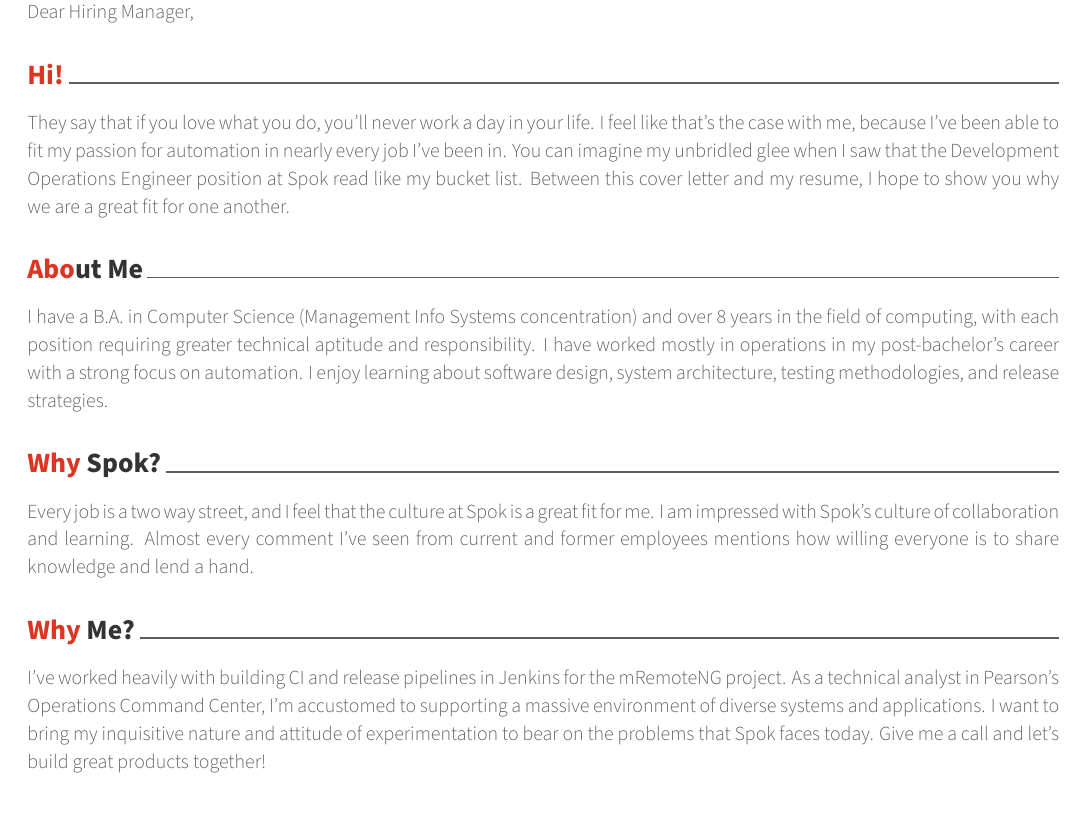
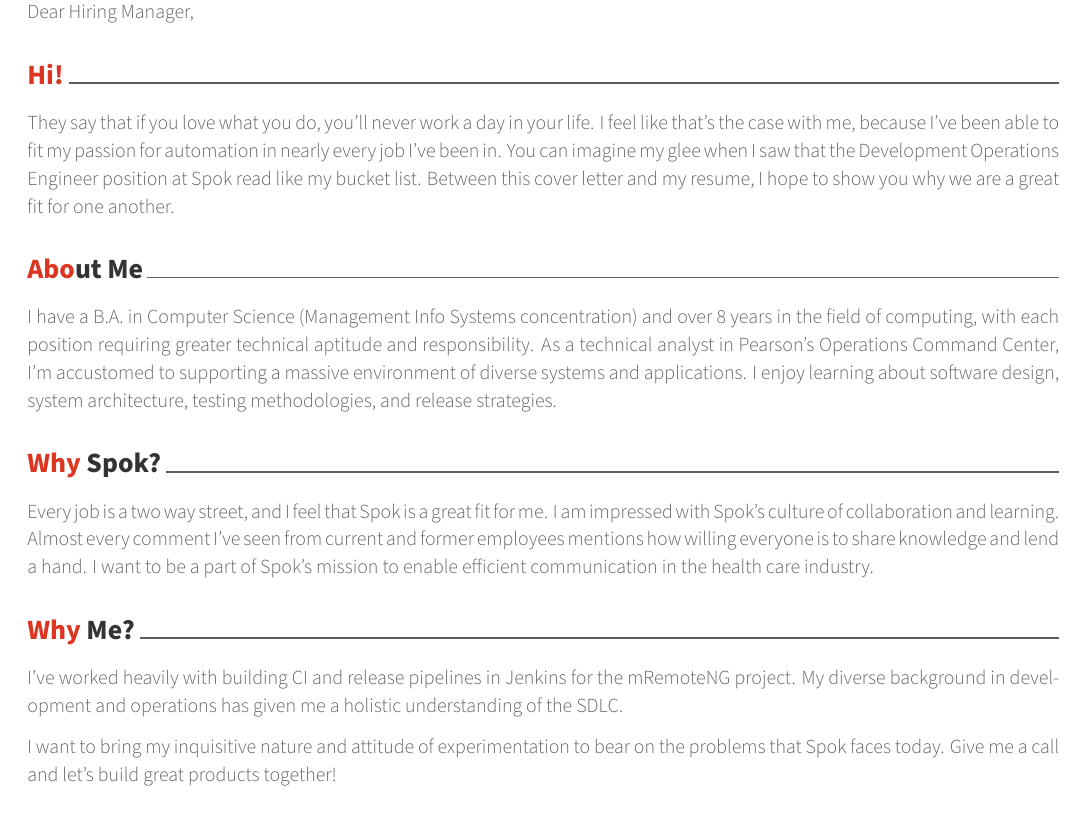
Before and after one commit to sparerd/resume, a LaTeX CV (cover_letters/awesome_cv/spok_devops_coverletter.tex): part of the page, cut so that both start at the same text. Compiled offline with XeLaTeX.

Commit message:
tweaking the spok cover letter

```diff
--- a/cover_letters/awesome_cv/spok_devops_coverletter.tex
+++ b/cover_letters/awesome_cv/spok_devops_coverletter.tex
@@ -109,16 +109,19 @@
 	\begin{cvletter}
 
 		\lettersection{Hi!}
-		They say that if you love what you do, you'll never work a day in your life. I feel like that's the case with me, because I've been able to fit my passion for automation in nearly every job I've been in. You can imagine my unbridled glee when I saw that the Development Operations Engineer position at Spok read like my bucket list. Between this cover letter and my resume, I hope to show you why we are a great fit for one another.
+		They say that if you love what you do, you'll never work a day in your life. I feel like that's the case with me, because I've been able to fit my passion for automation in nearly every job I've been in. You can imagine my glee when I saw that the Development Operations Engineer position at Spok read like my bucket list. Between this cover letter and my resume, I hope to show you why we are a great fit for one another.
 
 		\lettersection{About Me}
-		I have a B.A. in Computer Science (Management Info Systems concentration) and over 8 years in the field of computing, with each position requiring greater technical aptitude and responsibility. I have worked mostly in operations in my post-bachelor's career with a strong focus on automation. I enjoy learning about software design, system architecture, testing methodologies, and release strategies.
+		I have a B.A. in Computer Science (Management Info Systems concentration) and over 8 years in the field of computing, with each position requiring greater technical aptitude and responsibility. As a technical analyst in Pearson's Operations Command Center, I'm accustomed to supporting a massive environment of diverse systems and applications. I enjoy learning about software design, system architecture, testing methodologies, and release strategies.
 
 		\lettersection{Why Spok?}
-		Every job is a two way street, and I feel that the culture at Spok is a great fit for me. I am impressed with Spok's culture of collaboration and learning. Almost every comment I've seen from current and former employees mentions how willing everyone is to share knowledge and lend a hand.
+		Every job is a two way street, and I feel that Spok is a great fit for me. I am impressed with Spok's culture of collaboration and learning. Almost every comment I've seen from current and former employees mentions how willing everyone is to share knowledge and lend a hand. I want to be a part of Spok's mission to enable efficient communication in the health care industry.
 
 		\lettersection{Why Me?}
-		I've worked heavily with building CI and release pipelines in Jenkins for the mRemoteNG project. As a technical analyst in Pearson's Operations Command Center, I'm accustomed to supporting a massive environment of diverse systems and applications. I want to bring my inquisitive nature and attitude of experimentation to bear on the problems that Spok faces today. Give me a call and let's build great products together!
+		I've worked heavily with building CI and release pipelines in Jenkins for the mRemoteNG project. My diverse background in development and operations has given me a holistic understanding of the SDLC.
+
+
+		I want to bring my inquisitive nature and attitude of experimentation to bear on the problems that Spok faces today. Give me a call and let's build great products together!
 
 	\end{cvletter}
 
```
